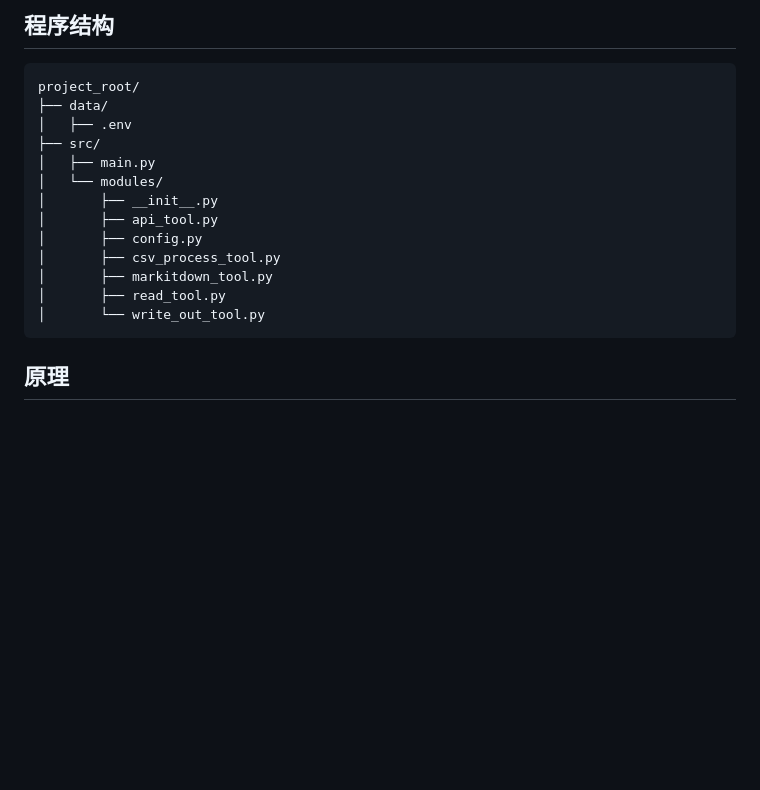
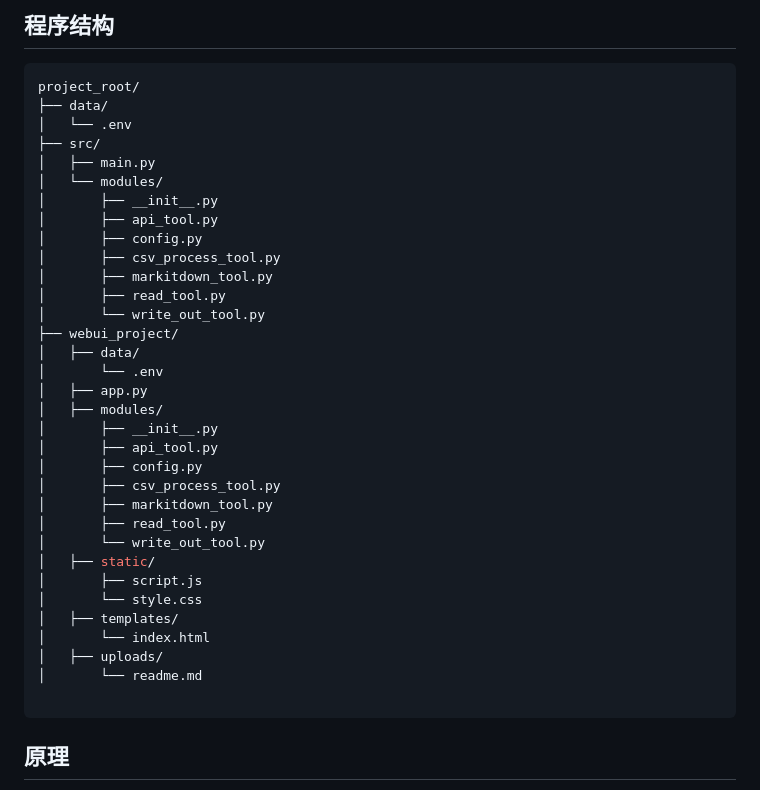
Before and after one commit to chaosen315/AIwork4translator, a Markdown page: README.md, the part around the change. GitHub-like rendering; blank space fills up the shorter version.

````diff
--- a/README.md
+++ b/README.md
@@ -9,7 +9,7 @@ Precise AI translation method with noun comparison list.
 ```python
 project_root/
 ├── data/
-│   ├── .env
+│   └── .env
 ├── src/
 │   ├── main.py
 │   └── modules/
@@ -20,6 +20,26 @@ project_root/
 │       ├── markitdown_tool.py
 │       ├── read_tool.py
 │       └── write_out_tool.py
+├── webui_project/
+│   ├── data/
+│       └── .env
+│   ├── app.py
+│   ├── modules/
+│       ├── __init__.py
+│       ├── api_tool.py
+│       ├── config.py
+│       ├── csv_process_tool.py
+│       ├── markitdown_tool.py
+│       ├── read_tool.py
+│       └── write_out_tool.py
+│   ├── static/
+│       ├── script.js
+│       └── style.css
+│   ├── templates/
+│       └── index.html
+│   ├── uploads/
+│       └── readme.md
+
 ```
 
 ## 原理
````
